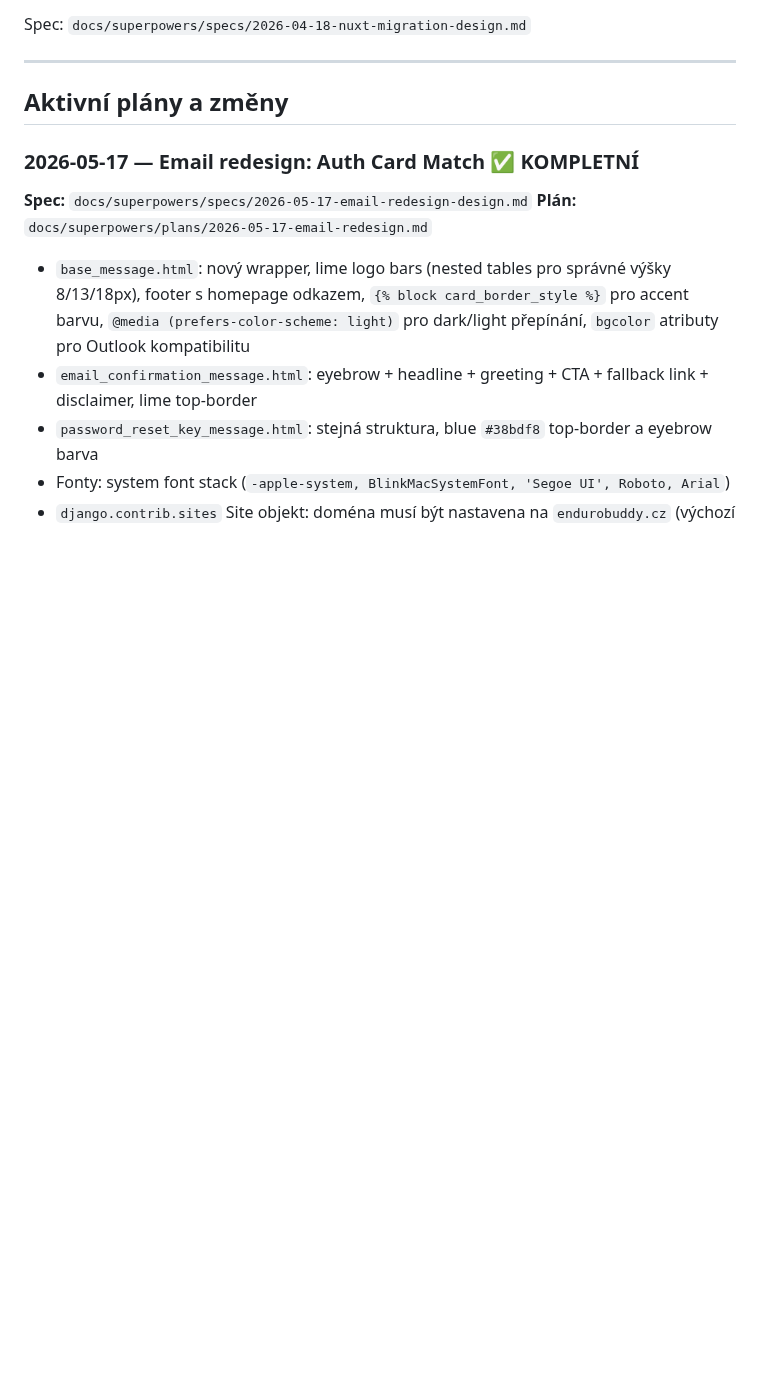
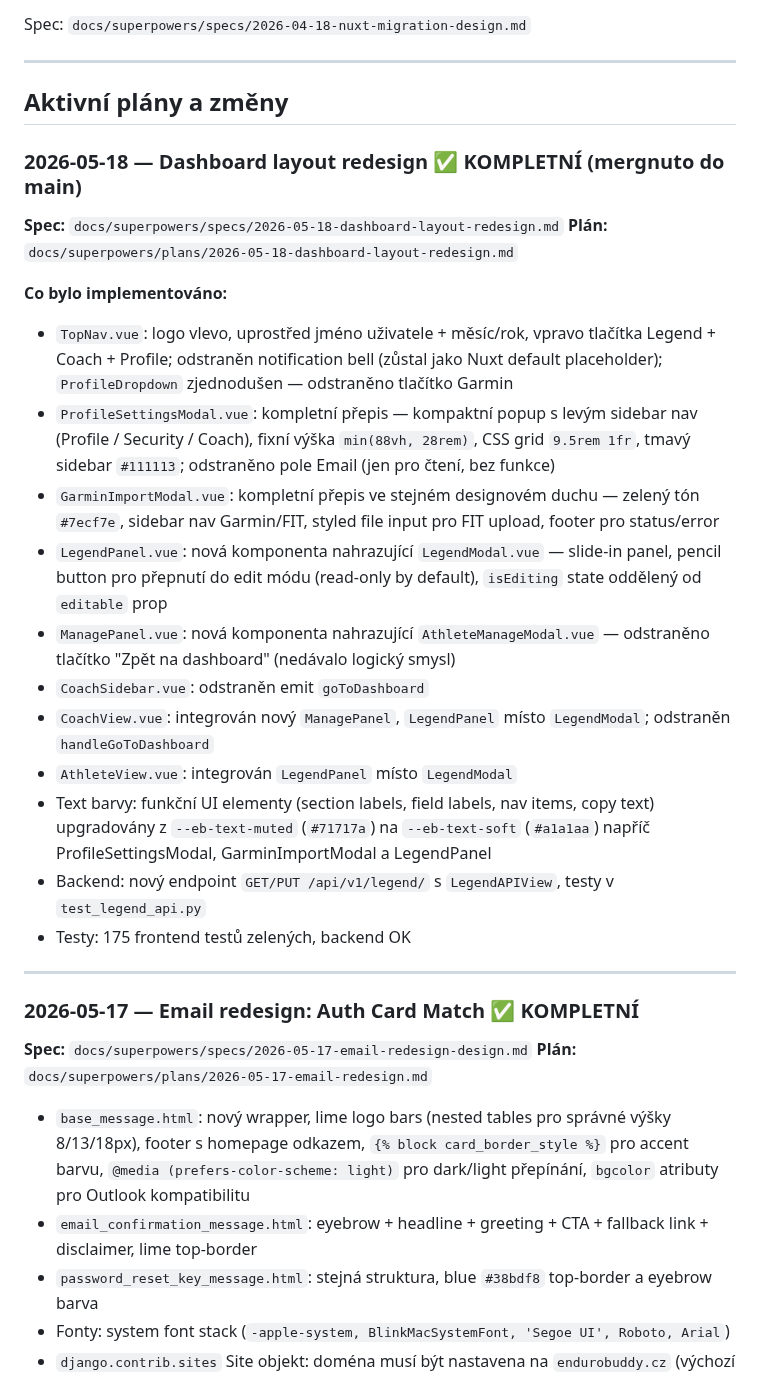
Before and after one commit to gyarab/enduroBuddy, a Markdown page: CLAUDE.md, the part around the change. GitHub-like rendering; blank space fills up the shorter version.

Commit message:
docs: update CLAUDE.md with dashboard layout redesign summary

```diff
--- a/CLAUDE.md
+++ b/CLAUDE.md
@@ -219,6 +219,26 @@ Spec: `docs/superpowers/specs/2026-04-18-nuxt-migration-design.md`
 ---
 
 ## Aktivní plány a změny
+
+### 2026-05-18 — Dashboard layout redesign ✅ KOMPLETNÍ (mergnuto do main)
+
+**Spec:** `docs/superpowers/specs/2026-05-18-dashboard-layout-redesign.md`
+**Plán:** `docs/superpowers/plans/2026-05-18-dashboard-layout-redesign.md`
+
+**Co bylo implementováno:**
+- `TopNav.vue`: logo vlevo, uprostřed jméno uživatele + měsíc/rok, vpravo tlačítka Legend + Coach + Profile; odstraněn notification bell (zůstal jako Nuxt default placeholder); `ProfileDropdown` zjednodušen — odstraněno tlačítko Garmin
+- `ProfileSettingsModal.vue`: kompletní přepis — kompaktní popup s levým sidebar nav (Profile / Security / Coach), fixní výška `min(88vh, 28rem)`, CSS grid `9.5rem 1fr`, tmavý sidebar `#111113`; odstraněno pole Email (jen pro čtení, bez funkce)
+- `GarminImportModal.vue`: kompletní přepis ve stejném designovém duchu — zelený tón `#7ecf7e`, sidebar nav Garmin/FIT, styled file input pro FIT upload, footer pro status/error
+- `LegendPanel.vue`: nová komponenta nahrazující `LegendModal.vue` — slide-in panel, pencil button pro přepnutí do edit módu (read-only by default), `isEditing` state oddělený od `editable` prop
+- `ManagePanel.vue`: nová komponenta nahrazující `AthleteManageModal.vue` — odstraněno tlačítko "Zpět na dashboard" (nedávalo logický smysl)
+- `CoachSidebar.vue`: odstraněn emit `goToDashboard`
+- `CoachView.vue`: integrován nový `ManagePanel`, `LegendPanel` místo `LegendModal`; odstraněn `handleGoToDashboard`
+- `AthleteView.vue`: integrován `LegendPanel` místo `LegendModal`
+- Text barvy: funkční UI elementy (section labels, field labels, nav items, copy text) upgradovány z `--eb-text-muted` (`#71717a`) na `--eb-text-soft` (`#a1a1aa`) napříč ProfileSettingsModal, GarminImportModal a LegendPanel
+- Backend: nový endpoint `GET/PUT /api/v1/legend/` s `LegendAPIView`, testy v `test_legend_api.py`
+- Testy: 175 frontend testů zelených, backend OK
+
+---
 
 ### 2026-05-17 — Email redesign: Auth Card Match ✅ KOMPLETNÍ
 
```
